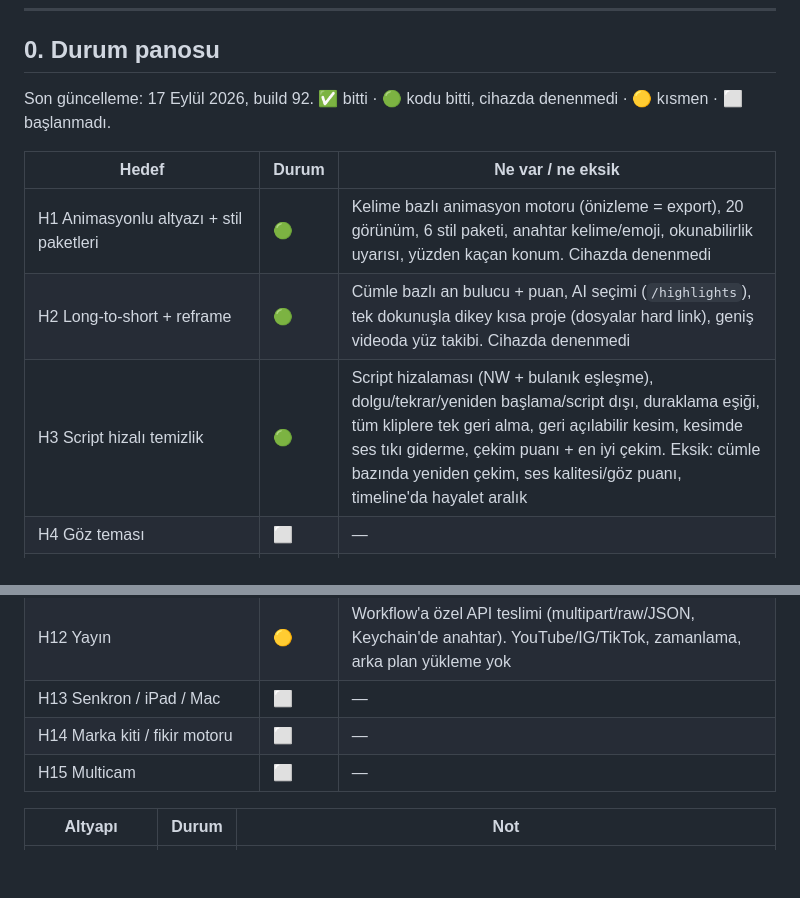
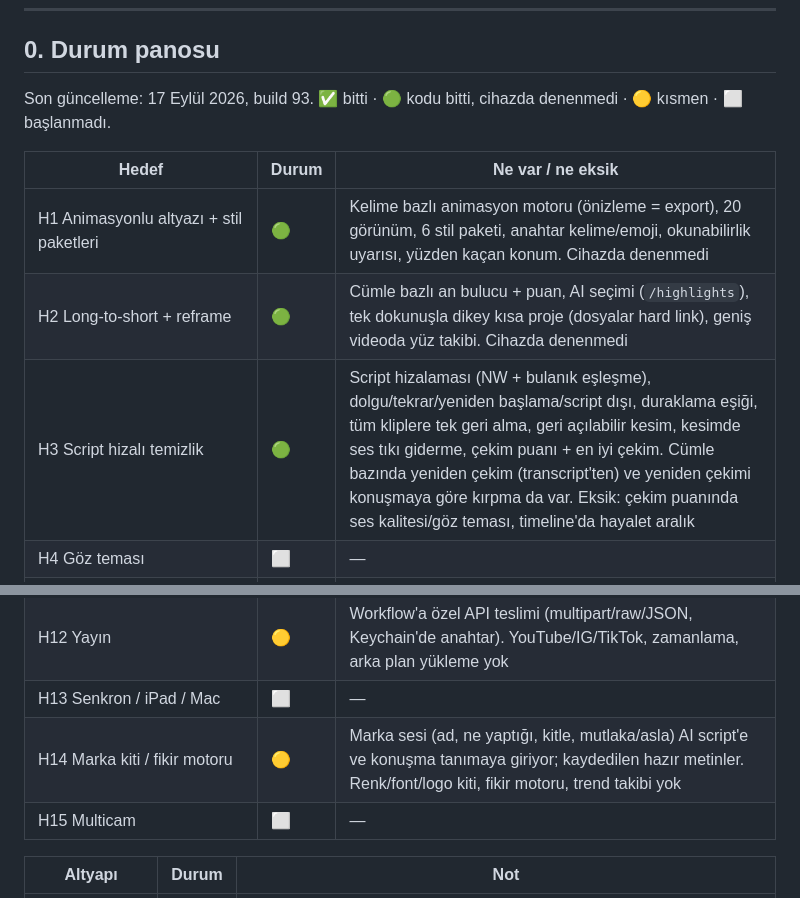
Before and after one commit to mericorhay/CueTake, a Markdown page: docs/CUETAKE_DARTBOARD.md, 2 parts joined by grey strips. Drawn GitHub-style; blank space fills up the shorter version.

Commit message:
docs: board after build 93 [skip ci]

```diff
--- a/docs/CUETAKE_DARTBOARD.md
+++ b/docs/CUETAKE_DARTBOARD.md
@@ -22,13 +22,13 @@
 
 ## 0. Durum panosu
 
-Son güncelleme: 17 Eylül 2026, build 92. ✅ bitti · 🟢 kodu bitti, cihazda denenmedi · 🟡 kısmen · ⬜ başlanmadı.
+Son güncelleme: 17 Eylül 2026, build 93. ✅ bitti · 🟢 kodu bitti, cihazda denenmedi · 🟡 kısmen · ⬜ başlanmadı.
 
 | Hedef | Durum | Ne var / ne eksik |
 |---|---|---|
 | H1 Animasyonlu altyazı + stil paketleri | 🟢 | Kelime bazlı animasyon motoru (önizleme = export), 20 görünüm, 6 stil paketi, anahtar kelime/emoji, okunabilirlik uyarısı, yüzden kaçan konum. Cihazda denenmedi |
 | H2 Long-to-short + reframe | 🟢 | Cümle bazlı an bulucu + puan, AI seçimi (`/highlights`), tek dokunuşla dikey kısa proje (dosyalar hard link), geniş videoda yüz takibi. Cihazda denenmedi |
-| H3 Script hizalı temizlik | 🟢 | Script hizalaması (NW + bulanık eşleşme), dolgu/tekrar/yeniden başlama/script dışı, duraklama eşiği, tüm kliplere tek geri alma, geri açılabilir kesim, kesimde ses tıkı giderme, çekim puanı + en iyi çekim. Eksik: cümle bazında yeniden çekim, ses kalitesi/göz puanı, timeline'da hayalet aralık |
+| H3 Script hizalı temizlik | 🟢 | Script hizalaması (NW + bulanık eşleşme), dolgu/tekrar/yeniden başlama/script dışı, duraklama eşiği, tüm kliplere tek geri alma, geri açılabilir kesim, kesimde ses tıkı giderme, çekim puanı + en iyi çekim. Cümle bazında yeniden çekim (transcript'ten) ve yeniden çekimi konuşmaya göre kırpma da var. Eksik: çekim puanında ses kalitesi/göz teması, timeline'da hayalet aralık |
 | H4 Göz teması | ⬜ | — |
 | H5 Render/export güvenilirliği | 🟡 | Dayanıklı export (H.264 / altyazısız yeniden deneme), gerçek hata metni, dosya önbelleği. Metal çekirdek, arka plan export, kalite kapısı yok |
 | H6 Şablon/efekt/geçiş/görünüm | 🟡 | **15 geçiş bitti:** önceden çizilen geçiş filmleri, her biri CI'da gerçek videoyla test ediliyor. Şablon, LUT/görünüm, Metal efekt yok |
@@ -39,7 +39,7 @@ Son güncelleme: 17 Eylül 2026, build 92. ✅ bitti · 🟢 kodu bitti, cihazda
 | H11 AI ikiz / Restyle | 🟡 | BYOK video üretimi editörde ve workflow'da var; avatar, lipsync, restyle yok |
 | H12 Yayın | 🟡 | Workflow'a özel API teslimi (multipart/raw/JSON, Keychain'de anahtar). YouTube/IG/TikTok, zamanlama, arka plan yükleme yok |
 | H13 Senkron / iPad / Mac | ⬜ | — |
-| H14 Marka kiti / fikir motoru | ⬜ | — |
+| H14 Marka kiti / fikir motoru | 🟡 | Marka sesi (ad, ne yaptığı, kitle, mutlaka/asla) AI script'e ve konuşma tanımaya giriyor; kaydedilen hazır metinler. Renk/font/logo kiti, fikir motoru, trend takibi yok |
 | H15 Multicam | ⬜ | — |
 
 | Altyapı | Durum | Not |
```
